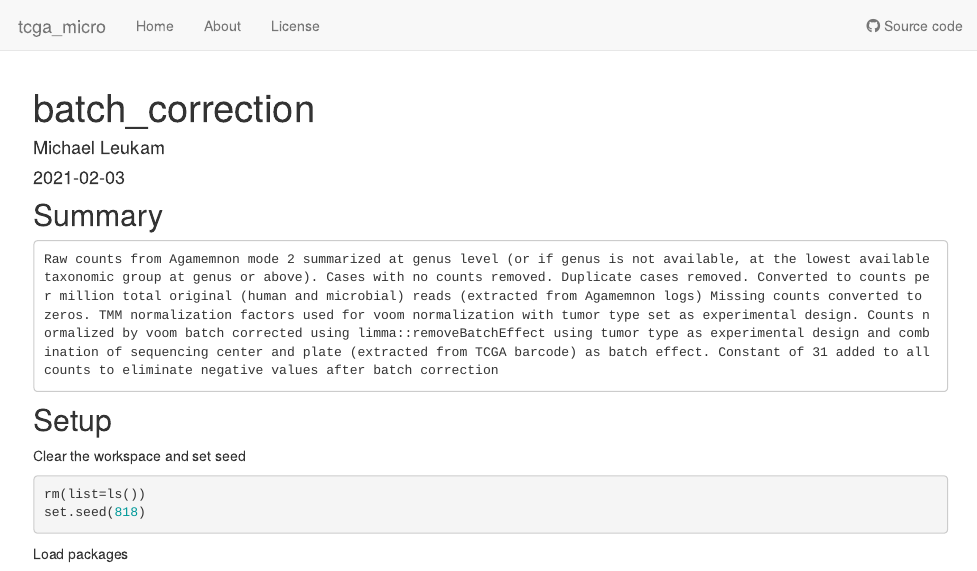
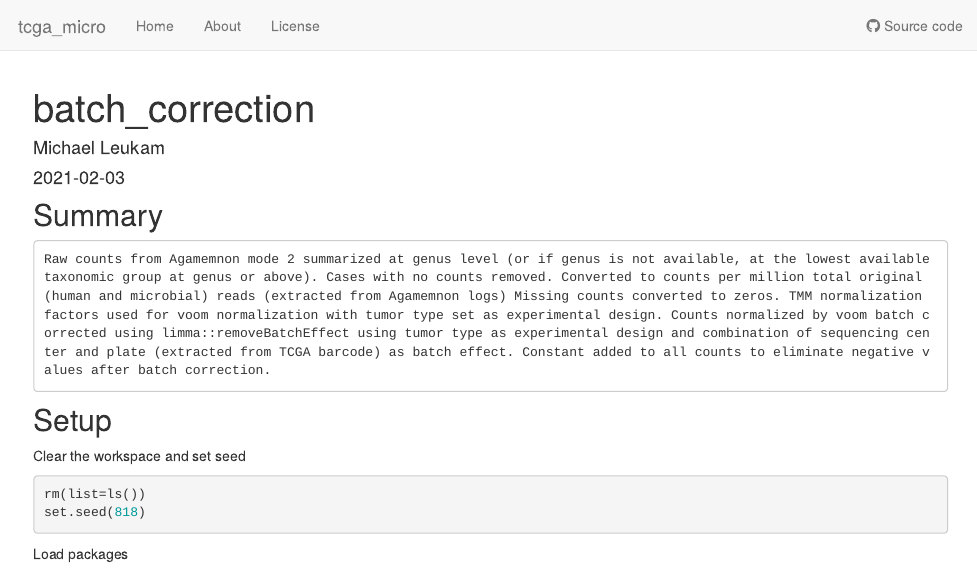
Before and after one commit to mleukam/tcga_micro, an R Markdown document (analysis/batch_correction.Rmd): the page in a window 1100 px wide, from its top. Rendered offline with R 4.5, knitr and Pandoc, with nearby package versions; drawn as R Markdown's standard HTML page in place of the format the file asks for; some code elsewhere in the file could not run offline.

Commit message:
minor changes to note text

````diff
--- a/analysis/batch_correction.Rmd
+++ b/analysis/batch_correction.Rmd
@@ -10,7 +10,7 @@ editor_options:
 ## Summary
 
 ```
-Raw counts from Agamemnon mode 2 summarized at genus level (or if genus is not available, at the lowest available taxonomic group at genus or above). Cases with no counts removed. Duplicate cases removed. Converted to counts per million total original (human and microbial) reads (extracted from Agamemnon logs) Missing counts converted to zeros. TMM normalization factors used for voom normalization with tumor type set as experimental design. Counts normalized by voom batch corrected using limma::removeBatchEffect using tumor type as experimental design and combination of sequencing center and plate (extracted from TCGA barcode) as batch effect. Constant of 31 added to all counts to eliminate negative values after batch correction
+Raw counts from Agamemnon mode 2 summarized at genus level (or if genus is not available, at the lowest available taxonomic group at genus or above). Cases with no counts removed. Converted to counts per million total original (human and microbial) reads (extracted from Agamemnon logs) Missing counts converted to zeros. TMM normalization factors used for voom normalization with tumor type set as experimental design. Counts normalized by voom batch corrected using limma::removeBatchEffect using tumor type as experimental design and combination of sequencing center and plate (extracted from TCGA barcode) as batch effect. Constant added to all counts to eliminate negative values after batch correction.
 ```
 
 ## Setup
````
Also changed, not shown: analysis/batch_correction.Rmd (2 more changed lines).
